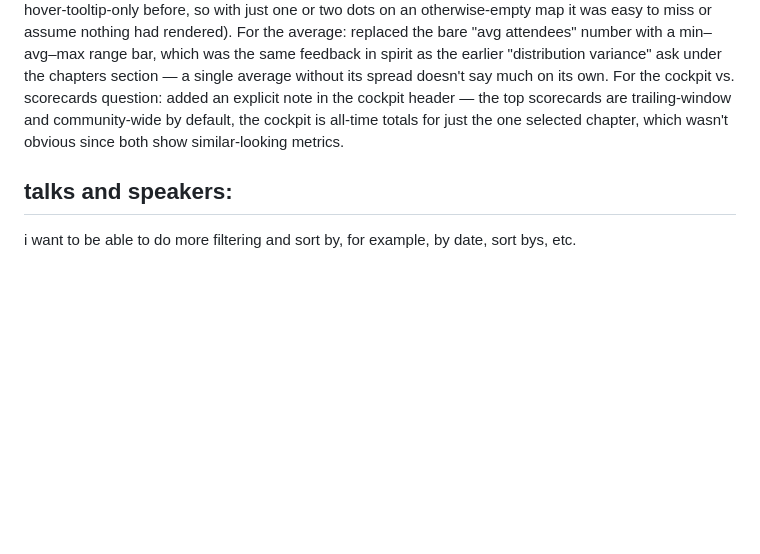
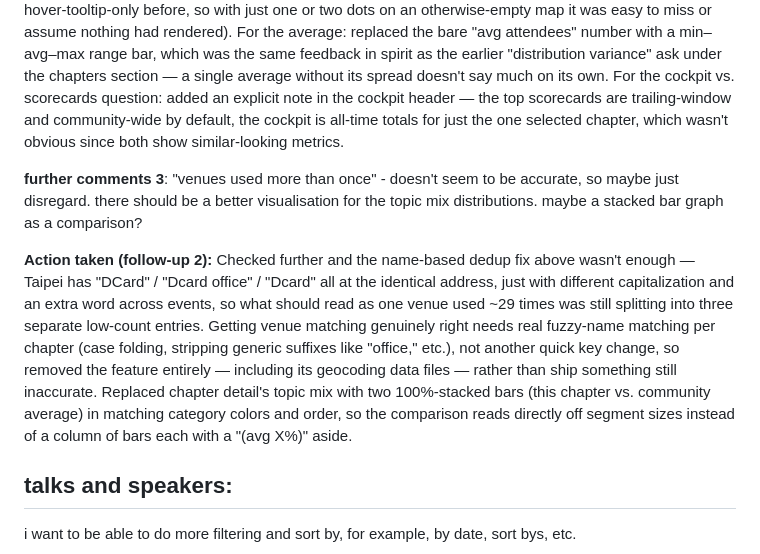
Before and after one commit to jeremychia/dbt-meetups, a Markdown page: dashboard/feedback.md, the part around the change. Rendered like a GitHub page; blank space fills up the shorter version.

Commit message:
docs(dashboard): record venue removal and stacked-bar topic mix in feedback.md

```diff
--- a/dashboard/feedback.md
+++ b/dashboard/feedback.md
@@ -162,6 +162,10 @@ with the addresses of the events, i'm also curious to see where the events are h
 
 **Action taken (follow-up):** You were right about Singapore — "Open Sourced" was being counted as two different one-off venues instead of one reused venue, because the same real venue had two slightly different address strings across events (one included the "Rochor" neighborhood, one didn't), and venue reuse was keyed on the exact address string. Fixed the counting (and the geocoding jitter, same bug) to key on the venue name instead, so it's no longer sensitive to that kind of formatting drift — Singapore's "Open Sourced, ×2" now shows up correctly. Also added a visible text label above each marker (it was hover-tooltip-only before, so with just one or two dots on an otherwise-empty map it was easy to miss or assume nothing had rendered). For the average: replaced the bare "avg attendees" number with a min–avg–max range bar, which was the same feedback in spirit as the earlier "distribution variance" ask under the chapters section — a single average without its spread doesn't say much on its own. For the cockpit vs. scorecards question: added an explicit note in the cockpit header — the top scorecards are trailing-window and community-wide by default, the cockpit is all-time totals for just the one selected chapter, which wasn't obvious since both show similar-looking metrics.
 
+**further comments 3**: "venues used more than once" - doesn't seem to be accurate, so maybe just disregard. there should be a better visualisation for the topic mix distributions. maybe a stacked bar graph as a comparison?
+
+**Action taken (follow-up 2):** Checked further and the name-based dedup fix above wasn't enough — Taipei has "DCard" / "Dcard office" / "Dcard" all at the identical address, just with different capitalization and an extra word across events, so what should read as one venue used ~29 times was still splitting into three separate low-count entries. Getting venue matching genuinely right needs real fuzzy-name matching per chapter (case folding, stripping generic suffixes like "office," etc.), not another quick key change, so removed the feature entirely — including its geocoding data files — rather than ship something still inaccurate. Replaced chapter detail's topic mix with two 100%-stacked bars (this chapter vs. community average) in matching category colors and order, so the comparison reads directly off segment sizes instead of a column of bars each with a "(avg X%)" aside.
+
 ## talks and speakers:
 
 i want to be able to do more filtering and sort by, for example, by date, sort bys, etc.
```
